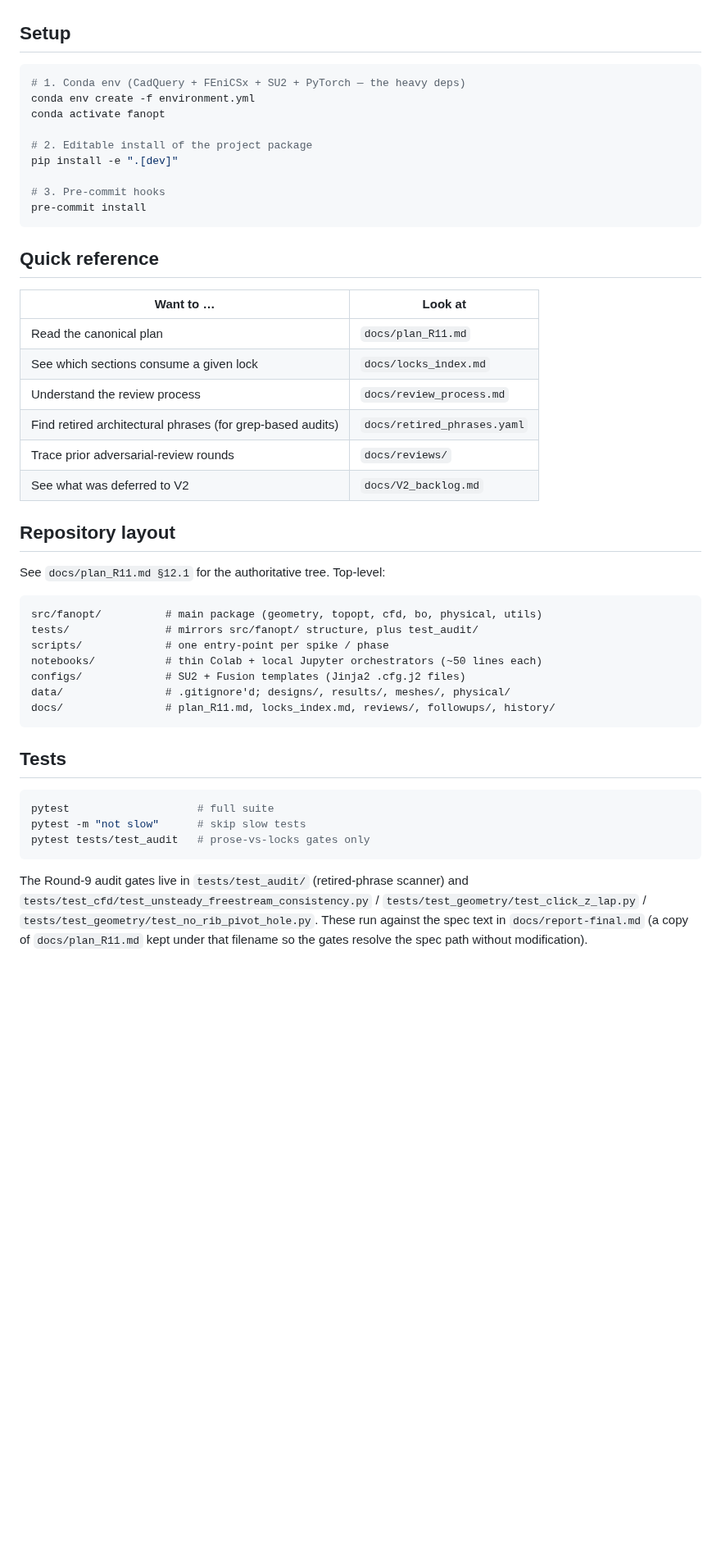
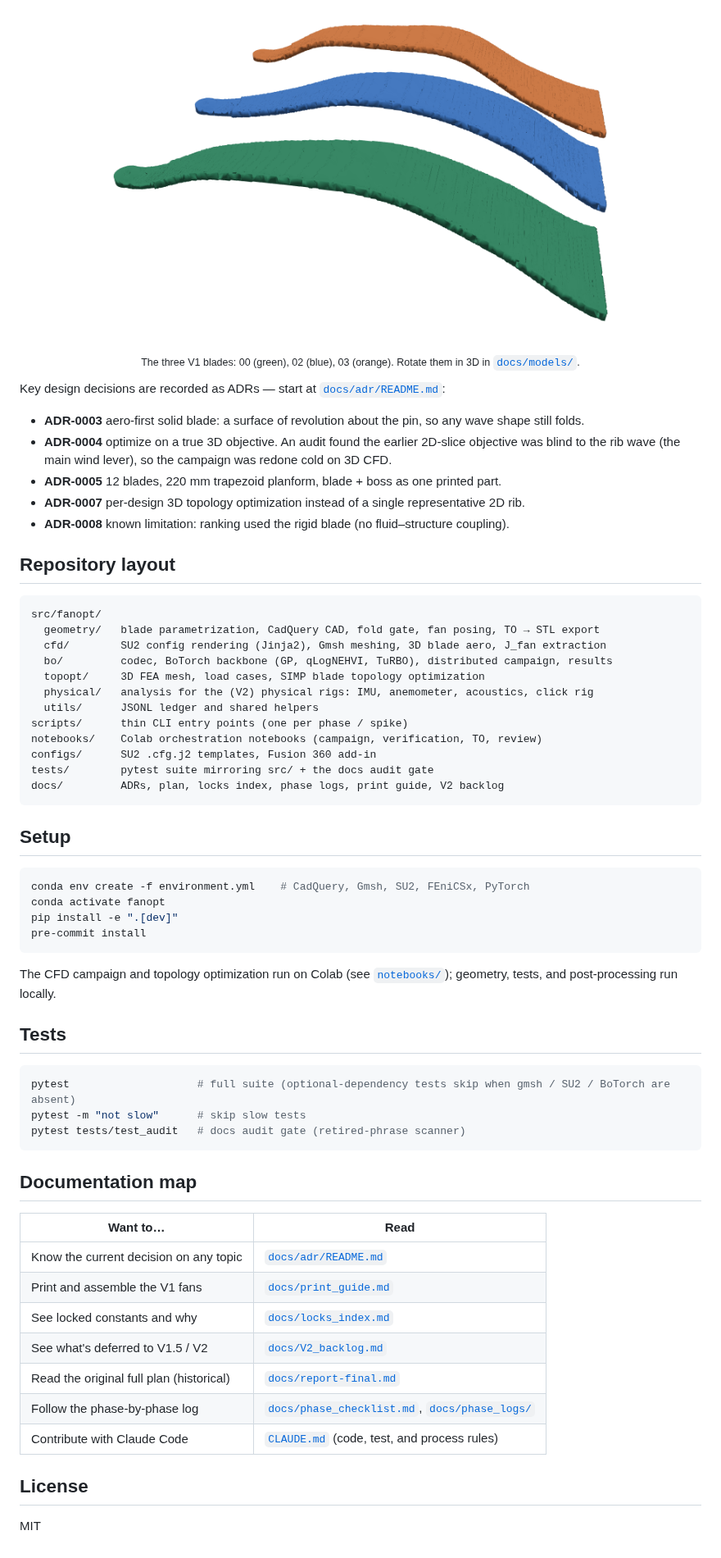
Before and after one commit to clingergab/fan-optimization, a Markdown page: README.md, the part around one of its changes. Shown at 82% size. Drawn GitHub-style; pictures changed too: docs/images/v1_blades.png (added); blank space fills up the shorter version.

````diff
--- a/README.md
+++ b/README.md
@@ -20,54 +47,67 @@ in `docs/plan_R11.md §0` and the phase tables in §Phase N.
+<p align="center">
+  <img src="docs/images/v1_blades.png" alt="The three V1 blades" width="640">
+</p>
+<p align="center"><sub>The three V1 blades: 00 (green), 02 (blue), 03 (orange). Rotate them in 3D in
+<a href="docs/models/"><code>docs/models/</code></a>.</sub></p>
+
+Key design decisions are recorded as ADRs — start at [`docs/adr/README.md`](docs/adr/README.md):
+
+- **ADR-0003** aero-first solid blade: a surface of revolution about the pin, so any wave shape still folds.
+- **ADR-0004** optimize on a true 3D objective. An audit found the earlier 2D-slice objective was
+  blind to the rib wave (the main wind lever), so the campaign was redone cold on 3D CFD.
+- **ADR-0005** 12 blades, 220 mm trapezoid planform, blade + boss as one printed part.
+- **ADR-0007** per-design 3D topology optimization instead of a single representative 2D rib.
+- **ADR-0008** known limitation: ranking used the rigid blade (no fluid–structure coupling).
+
+## Repository layout
+
+```
+src/fanopt/
+  geometry/   blade parametrization, CadQuery CAD, fold gate, fan posing, TO → STL export
+  cfd/        SU2 config rendering (Jinja2), Gmsh meshing, 3D blade aero, J_fan extraction
+  bo/         codec, BoTorch backbone (GP, qLogNEHVI, TuRBO), distributed campaign, results
+  topopt/     3D FEA mesh, load cases, SIMP blade topology optimization
+  physical/   analysis for the (V2) physical rigs: IMU, anemometer, acoustics, click rig
+  utils/      JSONL ledger and shared helpers
+scripts/      thin CLI entry points (one per phase / spike)
+notebooks/    Colab orchestration notebooks (campaign, verification, TO, review)
+configs/      SU2 .cfg.j2 templates, Fusion 360 add-in
+tests/        pytest suite mirroring src/ + the docs audit gate
+docs/         ADRs, plan, locks index, phase logs, print guide, V2 backlog
+```
 
 ## Setup
 
 ```bash
-# 1. Conda env (CadQuery + FEniCSx + SU2 + PyTorch — the heavy deps)
-conda env create -f environment.yml
+conda env create -f environment.yml    # CadQuery, Gmsh, SU2, FEniCSx, PyTorch
 conda activate fanopt
-
-# 2. Editable install of the project package
 pip install -e ".[dev]"
-
-# 3. Pre-commit hooks
 pre-commit install
 ```
 
-## Quick reference
-
-| Want to … | Look at |
-|---|---|
-| Read the canonical plan | `docs/plan_R11.md` |
-| See which sections consume a given lock | `docs/locks_index.md` |
-| Understand the review process | `docs/review_process.md` |
-| Find retired architectural phrases (for grep-based audits) | `docs/retired_phrases.yaml` |
-| Trace prior adversarial-review rounds | `docs/reviews/` |
-| See what was deferred to V2 | `docs/V2_backlog.md` |
-
-## Repository layout
-
-See `docs/plan_R11.md §12.1` for the authoritative tree. Top-level:
-
-```
-src/fanopt/          # main package (geometry, topopt, cfd, bo, physical, utils)
-tests/               # mirrors src/fanopt/ structure, plus test_audit/
-scripts/             # one entry-point per spike / phase
-notebooks/           # thin Colab + local Jupyter orchestrators (~50 lines each)
-configs/             # SU2 + Fusion templates (Jinja2 .cfg.j2 files)
-data/                # .gitignore'd; designs/, results/, meshes/, physical/
-docs/                # plan_R11.md, locks_index.md, reviews/, followups/, history/
-```
+The CFD campaign and topology optimization run on Colab (see [`notebooks/`](notebooks/README.md));
+geometry, tests, and post-processing run locally.
 
 ## Tests
 
 ```bash
-pytest                    # full suite
+pytest                    # full suite (optional-dependency tests skip when gmsh / SU2 / BoTorch are absent)
 pytest -m "not slow"      # skip slow tests
-pytest tests/test_audit   # prose-vs-locks gates only
+pytest tests/test_audit   # docs audit gate (retired-phrase scanner)
 ```
 
-The Round-9 audit gates live in `tests/test_audit/` (retired-phrase scanner)
-and `tests/test_cfd/test_unsteady_freestream_consistency.py` /
-`tests/test_geometry/test_click_z_lap.py` /
-`tests/test_geometry/test_no_rib_pivot_hole.py`. These run against the spec
-text in `docs/report-final.md` (a copy of `docs/plan_R11.md` kept under that
-filename so the gates resolve the spec path without modification).
+## Documentation map
+
+| Want to… | Read |
+|---|---|
+| Know the current decision on any topic | [`docs/adr/README.md`](docs/adr/README.md) |
+| Print and assemble the V1 fans | [`docs/print_guide.md`](docs/print_guide.md) |
+| See locked constants and why | [`docs/locks_index.md`](docs/locks_index.md) |
+| See what's deferred to V1.5 / V2 | [`docs/V2_backlog.md`](docs/V2_backlog.md) |
+| Read the original full plan (historical) | [`docs/report-final.md`](docs/report-final.md) |
+| Follow the phase-by-phase log | [`docs/phase_checklist.md`](docs/phase_checklist.md), [`docs/phase_logs/`](docs/phase_logs/) |
+| Contribute with Claude Code | [`CLAUDE.md`](CLAUDE.md) (code, test, and process rules) |
+
+## License
+
+MIT
````
Also changed, not shown: other parts of README.md (+40 -13 lines), docs/V2_backlog.md (+6 -7 lines), docs/print_guide.md (added, +78 -0 lines), notebooks/README.md (+44 -23 lines), docs/images/fan_deployed.png (added), docs/images/fan_folded.png (added), docs/images/print_checks/ribtip_check.png (added), docs/images/print_checks/tip_xsec.png (added), 9 other files.
